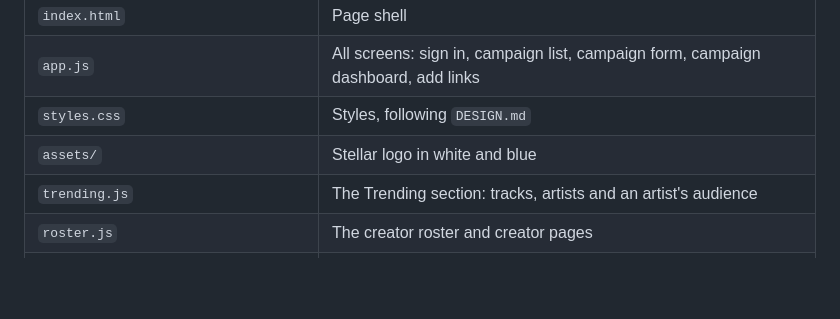
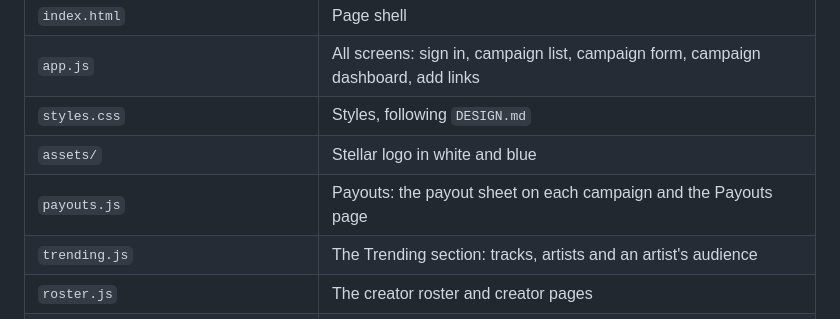
Before and after one commit to Stellar-Portal/campaign-tracker, a Markdown page: README.md, the part around the change. Drawn GitHub-style; blank space fills up the shorter version.

Commit message:
README: list payouts.js
Co-Authored-By: Claude Opus 5.5 <noreply@anthropic.com>
Claude-Session: https://claude.ai/code/session_01VpCXmEMaaPPBtAM2oHsZry

```diff
--- a/README.md
+++ b/README.md
@@ -30,6 +30,7 @@ The look follows `DESIGN.md`: Apple's design language from [awesome-design-md](h
 | `app.js` | All screens: sign in, campaign list, campaign form, campaign dashboard, add links |
 | `styles.css` | Styles, following `DESIGN.md` |
 | `assets/` | Stellar logo in white and blue |
+| `payouts.js` | Payouts: the payout sheet on each campaign and the Payouts page |
 | `trending.js` | The Trending section: tracks, artists and an artist's audience |
 | `roster.js` | The creator roster and creator pages |
 | `discover.js` | Discover: find creators through Influencers.club |
```
